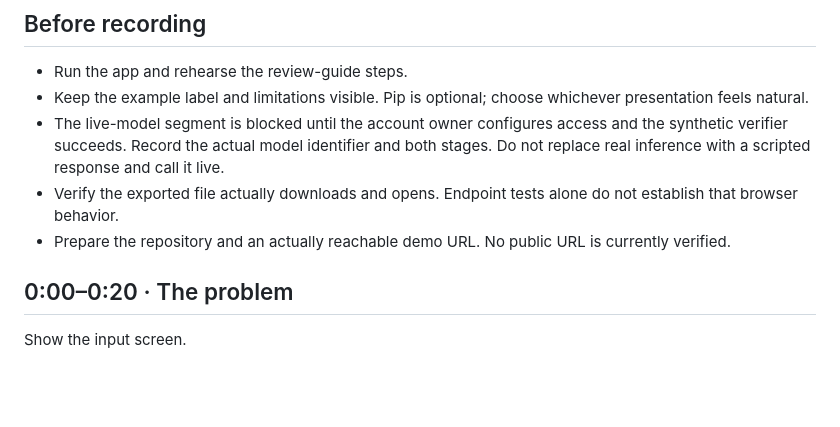
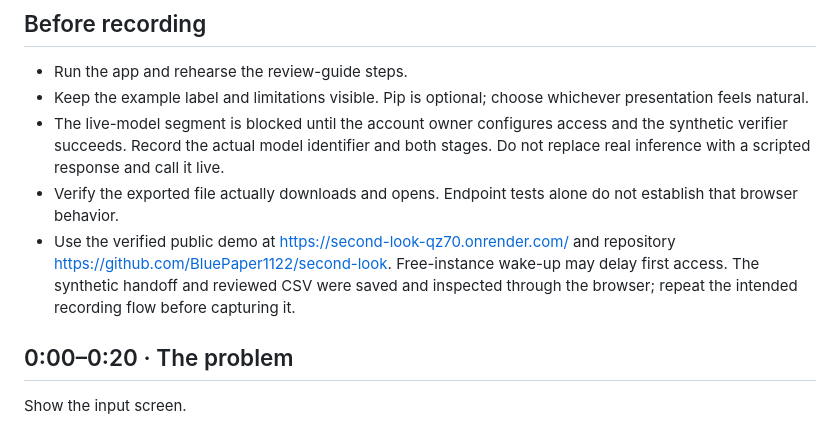
Before and after one commit to BluePaper1122/second-look, a Markdown page: docs/demo-script.md, the part around the change. Drawn GitHub-style; blank space fills up the shorter version.

Commit message:
Consolidate review checkpoint and correct demo prerequisites

```diff
--- a/docs/demo-script.md
+++ b/docs/demo-script.md
@@ -8,7 +8,7 @@ Target length: 2 minutes 40 seconds. This is a script, not evidence of a complet
 - Keep the example label and limitations visible. Pip is optional; choose whichever presentation feels natural.
 - The live-model segment is blocked until the account owner configures access and the synthetic verifier succeeds. Record the actual model identifier and both stages. Do not replace real inference with a scripted response and call it live.
 - Verify the exported file actually downloads and opens. Endpoint tests alone do not establish that browser behavior.
-- Prepare the repository and an actually reachable demo URL. No public URL is currently verified.
+- Use the verified public demo at https://second-look-qz70.onrender.com/ and repository https://github.com/BluePaper1122/second-look. Free-instance wake-up may delay first access. The synthetic handoff and reviewed CSV were saved and inspected through the browser; repeat the intended recording flow before capturing it.
 
 ## 0:00–0:20 · The problem
 
```
Also changed, not shown: STATUS.md (+1 -1 lines), docs/review-checkpoint.md (added, +37 -0 lines).
